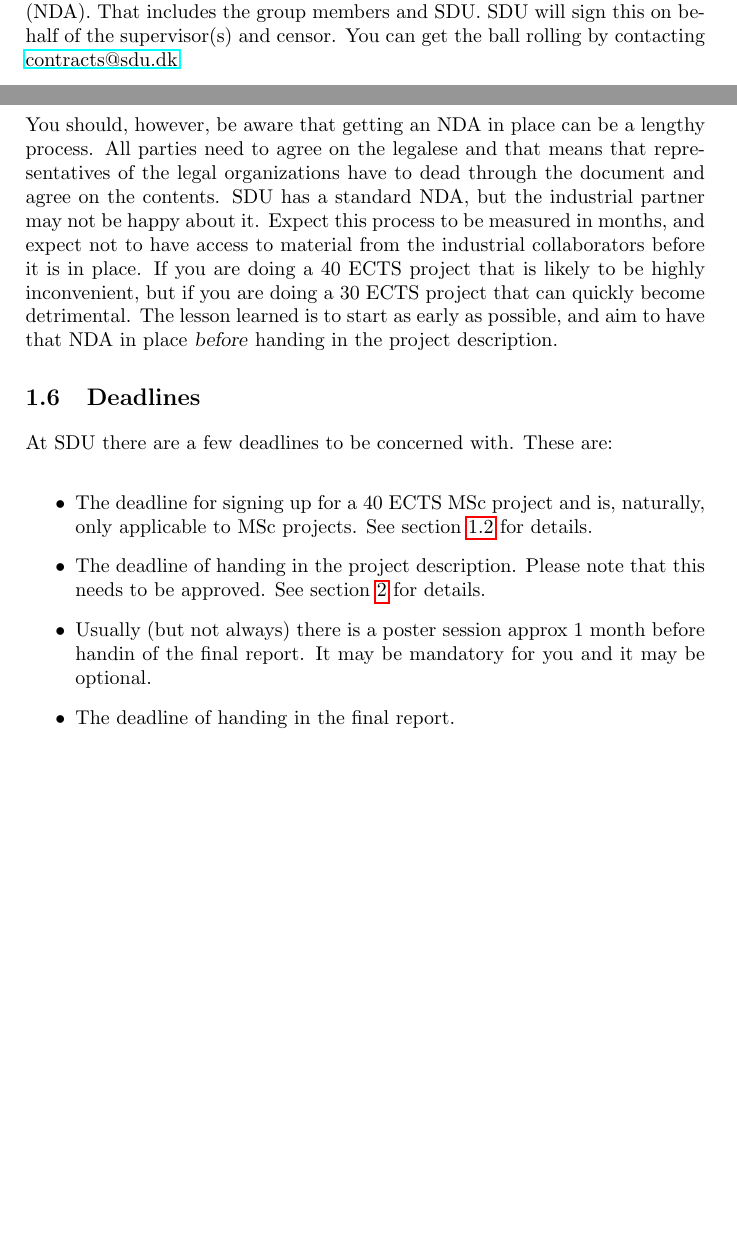
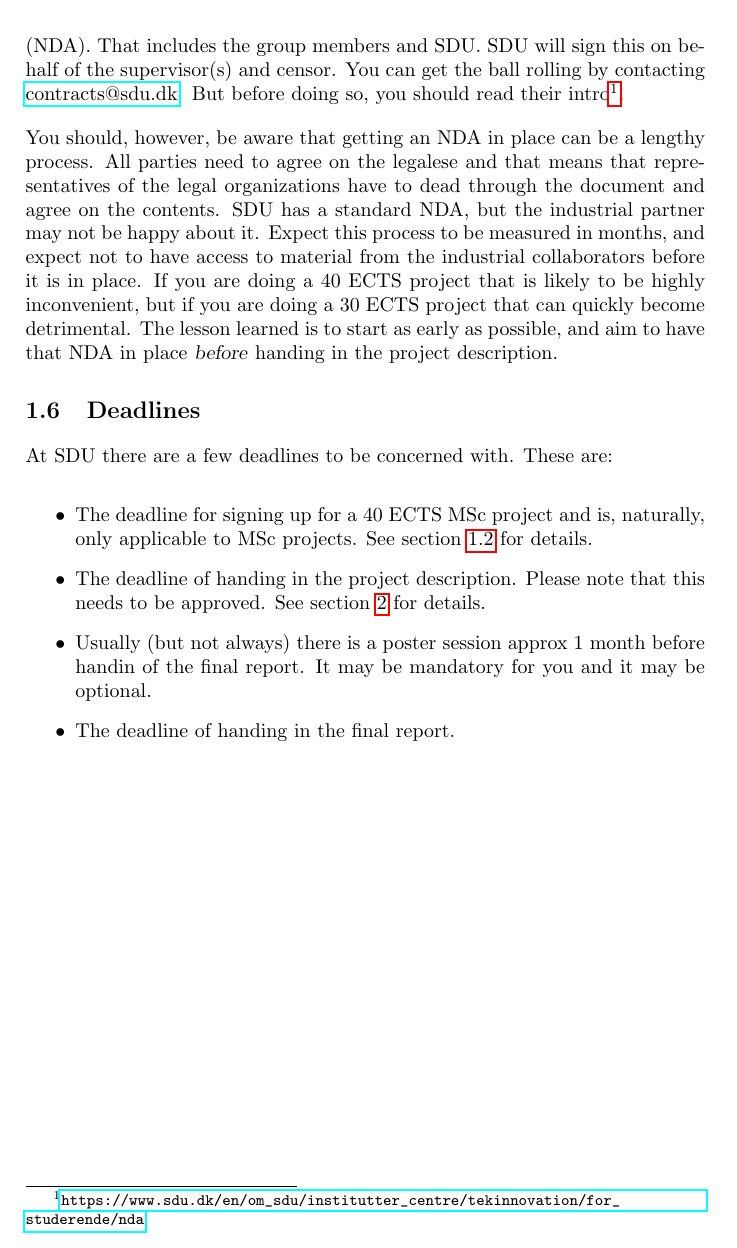
Before and after one commit to aslakjohansen/report-writing, a LaTeX thesis (doc/report-writing.tex): two parts of pages 4 and 5 of 12 before the commit and part of page 5 of 12 after it, the two joined at a grey line, cut so that both start at the same text, the shorter picture padded with empty space. Compiled offline with pdfLaTeX.

Commit message:
Added link to NDA

```diff
--- a/doc/report-writing.tex
+++ b/doc/report-writing.tex
@@ -81,7 +81,7 @@ It is important for group members to be on good terms. Positive experience from
 \subsection{Non-Disclosure Agreement}
 
 % purpose and involvement
-Often, an industrial collaborator will insist on the anyone coming into contact with what they consider company secrets to sign a nondisclosure agreement (NDA). That includes the group members and SDU. SDU will sign this on behalf of the supervisor(s) and censor. You can get the ball rolling by contacting \href{mailto:contracts@sdu.dk}{contracts@sdu.dk}.
+Often, an industrial collaborator will insist on the anyone coming into contact with what they consider company secrets to sign a nondisclosure agreement (NDA). That includes the group members and SDU. SDU will sign this on behalf of the supervisor(s) and censor. You can get the ball rolling by contacting \href{mailto:contracts@sdu.dk}{contracts@sdu.dk}. But before doing so, you should read their intro\footnote{\url{https://www.sdu.dk/en/om_sdu/institutter_centre/tekinnovation/for_studerende/nda}}.
 
 % warning
 You should, however, be aware that getting an NDA in place can be a lengthy process. All parties need to agree on the legalese and that means that representatives of the legal organizations have to dead through the document and agree on the contents. SDU has a standard NDA, but the industrial partner may not be happy about it. Expect this process to be measured in months, and expect not to have access to material from the industrial collaborators before it is in place. If you are doing a 40 ECTS project that is likely to be highly inconvenient, but if you are doing a 30 ECTS project that can quickly become detrimental. The lesson learned is to start as early as possible, and aim to have that NDA in place \textsl{before} handing in the project description.
```
